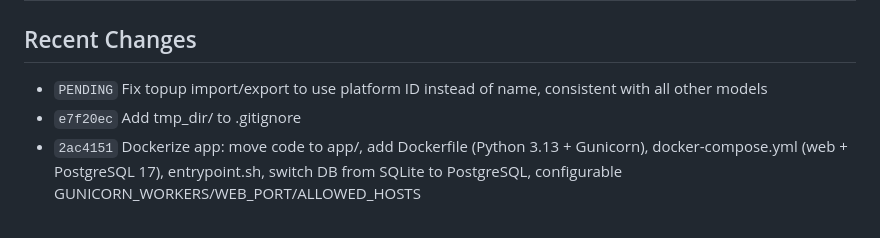
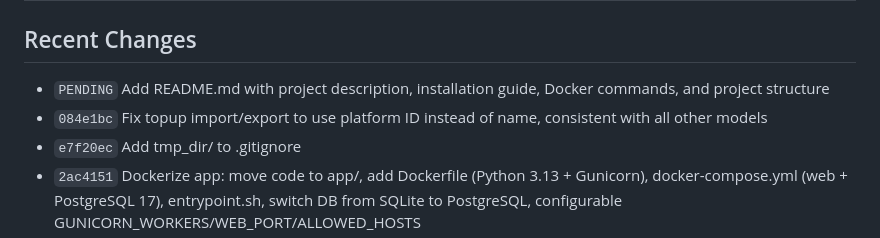
Before and after one commit to alexandre-pecorilla/Remote-Mining-Management-Platform, a Markdown page: STATUS.md, the part around the change. Rendered like a GitHub page.

Commit message:
Add README.md with installation guide and Docker commands
Co-Authored-By: Claude Opus 4.6 (1M context) <noreply@anthropic.com>

```diff
--- a/STATUS.md
+++ b/STATUS.md
@@ -1,7 +1,8 @@
 # Status
 
 ## Recent Changes
-- `PENDING` Fix topup import/export to use platform ID instead of name, consistent with all other models
+- `PENDING` Add README.md with project description, installation guide, Docker commands, and project structure
+- `084e1bc` Fix topup import/export to use platform ID instead of name, consistent with all other models
 - `e7f20ec` Add tmp_dir/ to .gitignore
 - `2ac4151` Dockerize app: move code to app/, add Dockerfile (Python 3.13 + Gunicorn), docker-compose.yml (web + PostgreSQL 17), entrypoint.sh, switch DB from SQLite to PostgreSQL, configurable GUNICORN_WORKERS/WEB_PORT/ALLOWED_HOSTS
 - `47e91ef` Add optional password protection via APP_PASSWORD in .env: middleware, login/logout views, session-based auth, logout link in navbar
```
Also changed, not shown: README.md (added, +232 -0 lines).
